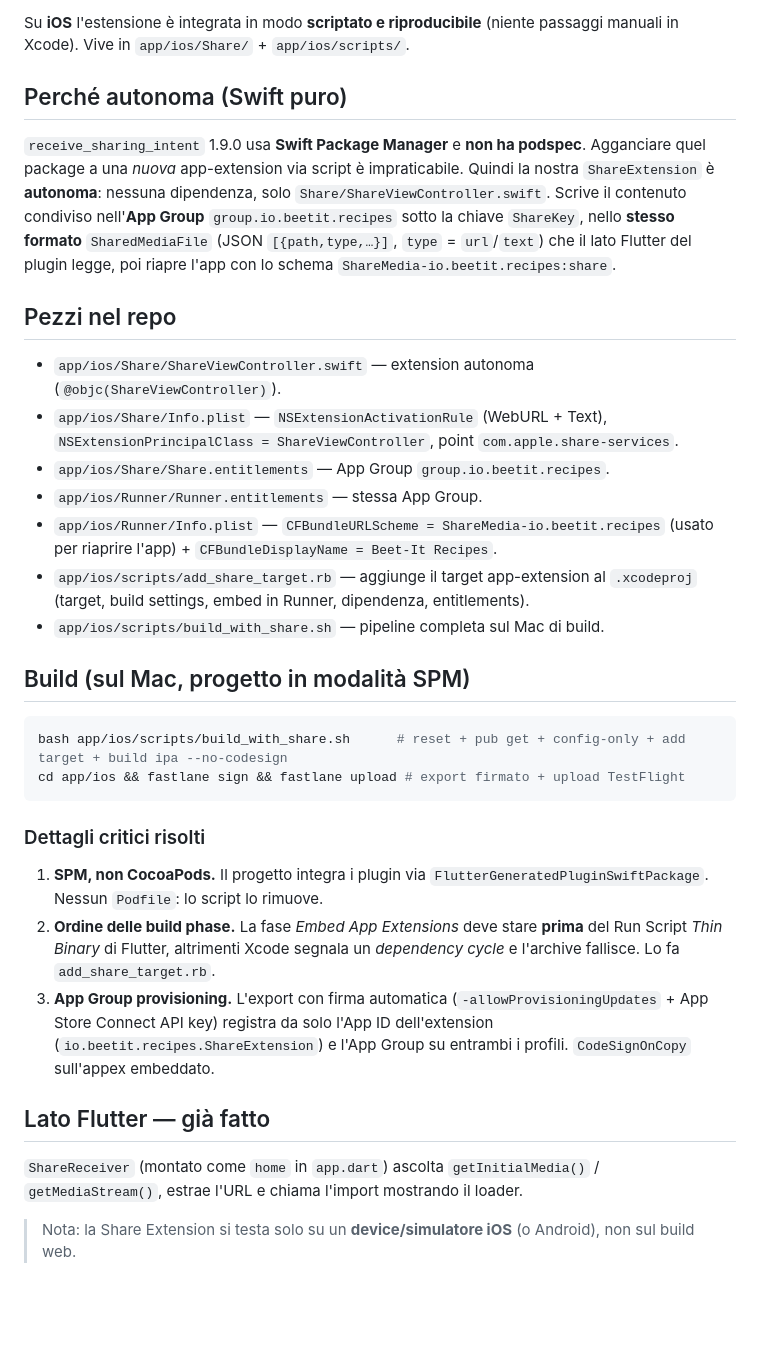
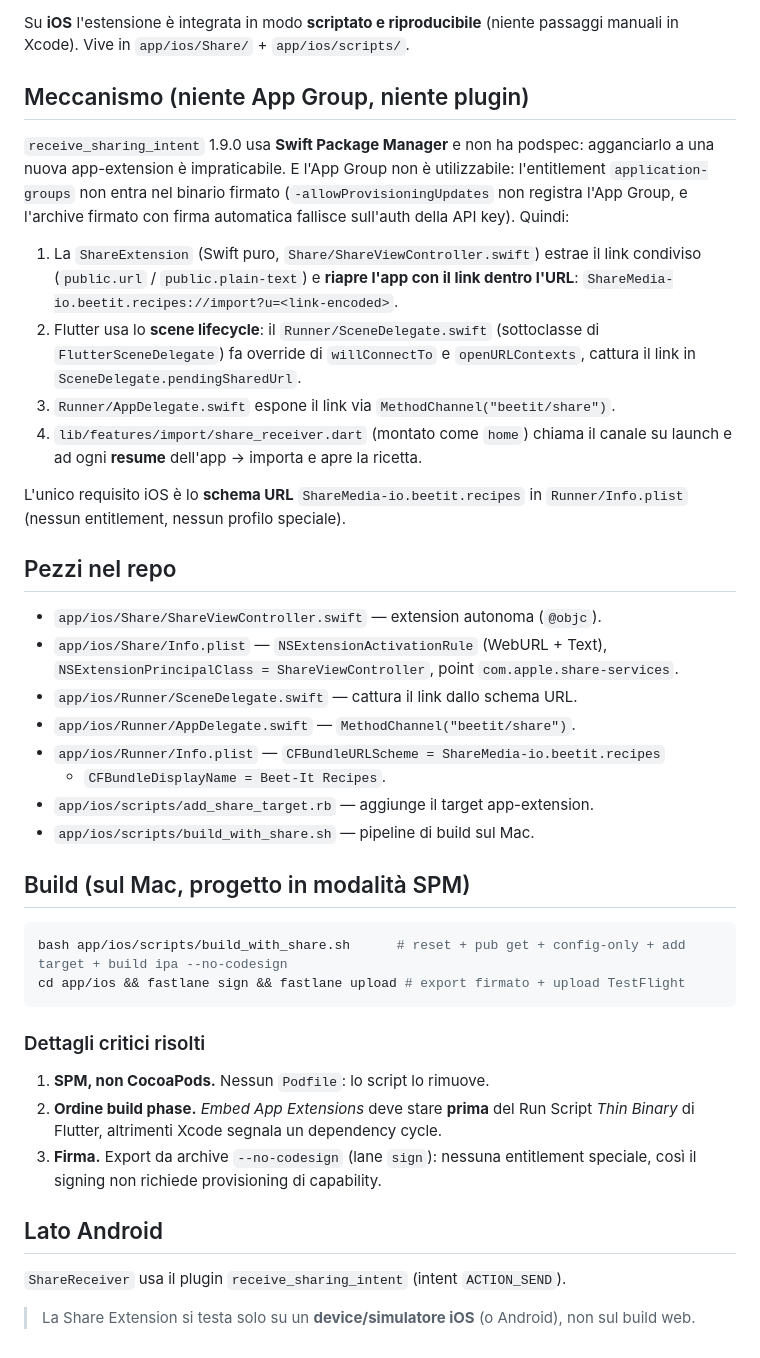
Before and after one commit to killBullox/ricettebuddy-io, a Markdown page: docs/share-extension-ios.md, the part around the change. Drawn GitHub-style; blank space fills up the shorter version.

Commit message:
Doc: share iOS via URL scheme (niente App Group)
Co-Authored-By: Claude Opus 4.8 <noreply@anthropic.com>

```diff
--- a/docs/share-extension-ios.md
+++ b/docs/share-extension-ios.md
@@ -8,29 +8,38 @@ link tramite `receive_sharing_intent` e lo importa (vedi
 Su **iOS** l'estensione è integrata in modo **scriptato e riproducibile** (niente
 passaggi manuali in Xcode). Vive in `app/ios/Share/` + `app/ios/scripts/`.
 
-## Perché autonoma (Swift puro)
+## Meccanismo (niente App Group, niente plugin)
 
-`receive_sharing_intent` 1.9.0 usa **Swift Package Manager** e **non ha podspec**.
-Agganciare quel package a una *nuova* app-extension via script è impraticabile.
-Quindi la nostra `ShareExtension` è **autonoma**: nessuna dipendenza, solo
-`Share/ShareViewController.swift`. Scrive il contenuto condiviso nell'**App Group**
-`group.io.beetit.recipes` sotto la chiave `ShareKey`, nello **stesso formato**
-`SharedMediaFile` (JSON `[{path,type,…}]`, `type` = `url`/`text`) che il lato
-Flutter del plugin legge, poi riapre l'app con lo schema
-`ShareMedia-io.beetit.recipes:share`.
+`receive_sharing_intent` 1.9.0 usa **Swift Package Manager** e non ha podspec:
+agganciarlo a una nuova app-extension è impraticabile. E l'App Group non è
+utilizzabile: l'entitlement `application-groups` non entra nel binario firmato
+(`-allowProvisioningUpdates` non registra l'App Group, e l'archive firmato con
+firma automatica fallisce sull'auth della API key). Quindi:
+
+1. La `ShareExtension` (Swift puro, `Share/ShareViewController.swift`) estrae il
+   link condiviso (`public.url` / `public.plain-text`) e **riapre l'app con il
+   link dentro l'URL**: `ShareMedia-io.beetit.recipes://import?u=<link-encoded>`.
+2. Flutter usa lo **scene lifecycle**: il `Runner/SceneDelegate.swift`
+   (sottoclasse di `FlutterSceneDelegate`) fa override di `willConnectTo` e
+   `openURLContexts`, cattura il link in `SceneDelegate.pendingSharedUrl`.
+3. `Runner/AppDelegate.swift` espone il link via `MethodChannel("beetit/share")`.
+4. `lib/features/import/share_receiver.dart` (montato come `home`) chiama il
+   canale su launch e ad ogni **resume** dell'app → importa e apre la ricetta.
+
+L'unico requisito iOS è lo **schema URL** `ShareMedia-io.beetit.recipes` in
+`Runner/Info.plist` (nessun entitlement, nessun profilo speciale).
 
 ## Pezzi nel repo
 
-- `app/ios/Share/ShareViewController.swift` — extension autonoma (`@objc(ShareViewController)`).
+- `app/ios/Share/ShareViewController.swift` — extension autonoma (`@objc`).
 - `app/ios/Share/Info.plist` — `NSExtensionActivationRule` (WebURL + Text),
   `NSExtensionPrincipalClass = ShareViewController`, point `com.apple.share-services`.
-- `app/ios/Share/Share.entitlements` — App Group `group.io.beetit.recipes`.
-- `app/ios/Runner/Runner.entitlements` — stessa App Group.
+- `app/ios/Runner/SceneDelegate.swift` — cattura il link dallo schema URL.
+- `app/ios/Runner/AppDelegate.swift` — `MethodChannel("beetit/share")`.
 - `app/ios/Runner/Info.plist` — `CFBundleURLScheme = ShareMedia-io.beetit.recipes`
-  (usato per riaprire l'app) + `CFBundleDisplayName = Beet-It Recipes`.
-- `app/ios/scripts/add_share_target.rb` — aggiunge il target app-extension al
-  `.xcodeproj` (target, build settings, embed in Runner, dipendenza, entitlements).
-- `app/ios/scripts/build_with_share.sh` — pipeline completa sul Mac di build.
+  + `CFBundleDisplayName = Beet-It Recipes`.
+- `app/ios/scripts/add_share_target.rb` — aggiunge il target app-extension.
+- `app/ios/scripts/build_with_share.sh` — pipeline di build sul Mac.
 
 ## Build (sul Mac, progetto in modalità SPM)
 
@@ -41,21 +50,15 @@ cd app/ios && fastlane sign && fastlane upload # export firmato + upload TestFli
 
 ### Dettagli critici risolti
 
-1. **SPM, non CocoaPods.** Il progetto integra i plugin via
-   `FlutterGeneratedPluginSwiftPackage`. Nessun `Podfile`: lo script lo rimuove.
-2. **Ordine delle build phase.** La fase *Embed App Extensions* deve stare
-   **prima** del Run Script *Thin Binary* di Flutter, altrimenti Xcode segnala un
-   *dependency cycle* e l'archive fallisce. Lo fa `add_share_target.rb`.
-3. **App Group provisioning.** L'export con firma automatica
-   (`-allowProvisioningUpdates` + App Store Connect API key) registra da solo
-   l'App ID dell'extension (`io.beetit.recipes.ShareExtension`) e l'App Group su
-   entrambi i profili. `CodeSignOnCopy` sull'appex embeddato.
+1. **SPM, non CocoaPods.** Nessun `Podfile`: lo script lo rimuove.
+2. **Ordine build phase.** *Embed App Extensions* deve stare **prima** del Run
+   Script *Thin Binary* di Flutter, altrimenti Xcode segnala un dependency cycle.
+3. **Firma.** Export da archive `--no-codesign` (lane `sign`): nessuna entitlement
+   speciale, così il signing non richiede provisioning di capability.
 
-## Lato Flutter — già fatto
+## Lato Android
 
-`ShareReceiver` (montato come `home` in `app.dart`) ascolta
-`getInitialMedia()` / `getMediaStream()`, estrae l'URL e chiama l'import mostrando
-il loader.
+`ShareReceiver` usa il plugin `receive_sharing_intent` (intent `ACTION_SEND`).
 
-> Nota: la Share Extension si testa solo su un **device/simulatore iOS** (o
-> Android), non sul build web.
+> La Share Extension si testa solo su un **device/simulatore iOS** (o Android),
+> non sul build web.
```
